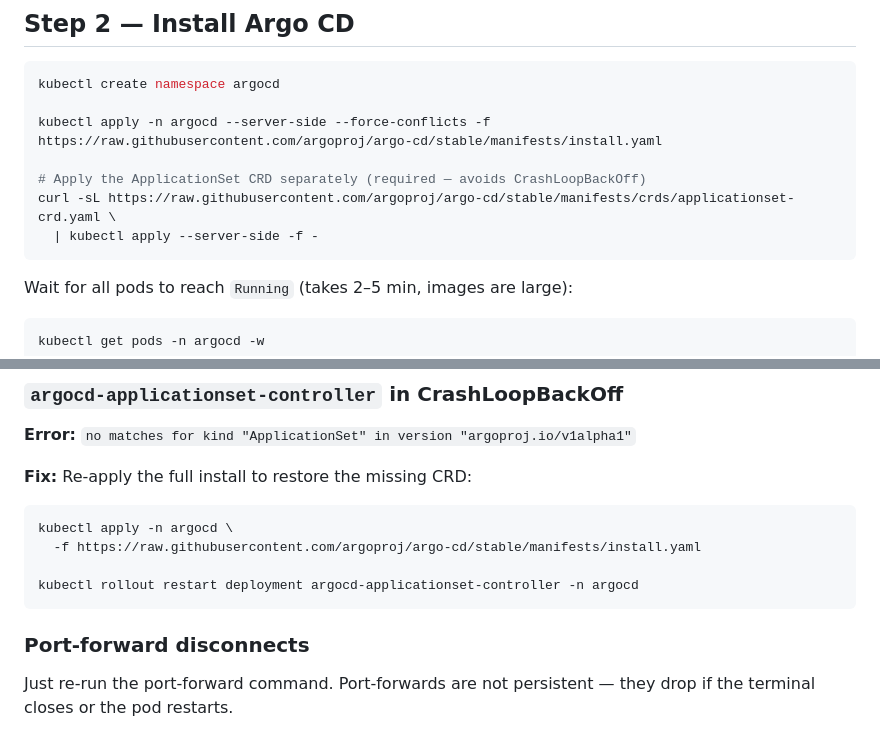
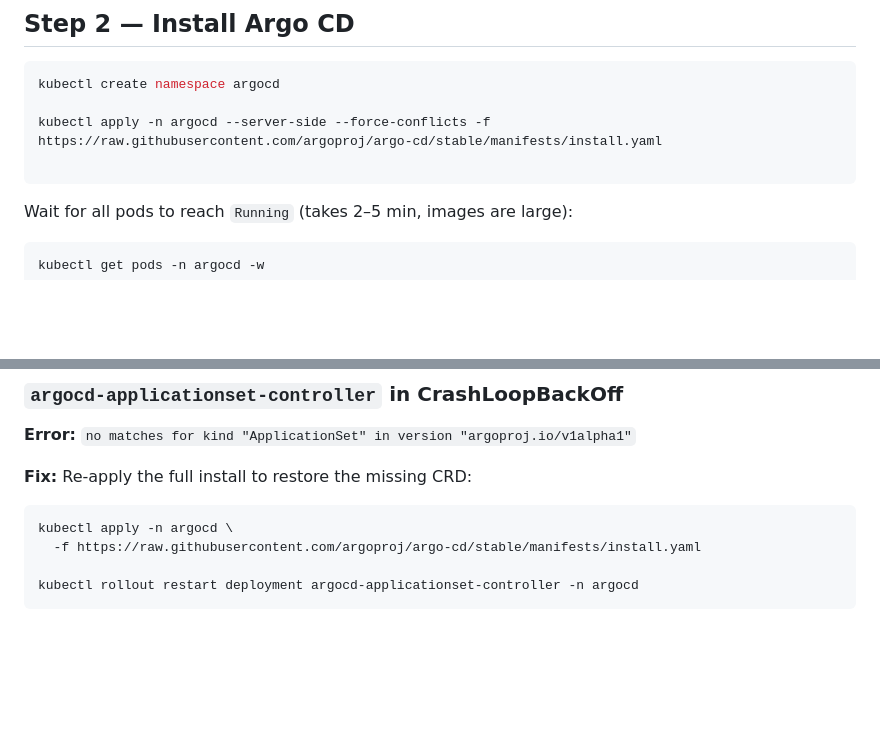
Before and after one commit to ramneek3/devops-homework3, a Markdown page: session20-monitoring-observability-gitops/07-argocd/README.md, 2 parts joined by grey strips. Rendered like a GitHub page; blank space fills up the shorter version.

Commit message:
argocd project

````diff
--- a/session20-monitoring-observability-gitops/07-argocd/README.md
+++ b/session20-monitoring-observability-gitops/07-argocd/README.md
@@ -72,9 +72,6 @@ kubectl create namespace argocd
 
 kubectl apply -n argocd --server-side --force-conflicts -f https://raw.githubusercontent.com/argoproj/argo-cd/stable/manifests/install.yaml
 
-# Apply the ApplicationSet CRD separately (required — avoids CrashLoopBackOff)
-curl -sL https://raw.githubusercontent.com/argoproj/argo-cd/stable/manifests/crds/applicationset-crd.yaml \
-  | kubectl apply --server-side -f -
 ```
 
 Wait for all pods to reach `Running` (takes 2–5 min, images are large):
@@ -431,7 +428,3 @@ kubectl apply -n argocd \
 
 kubectl rollout restart deployment argocd-applicationset-controller -n argocd
 ```
-
-### Port-forward disconnects
-
-Just re-run the port-forward command. Port-forwards are not persistent — they drop if the terminal closes or the pod restarts.
````
